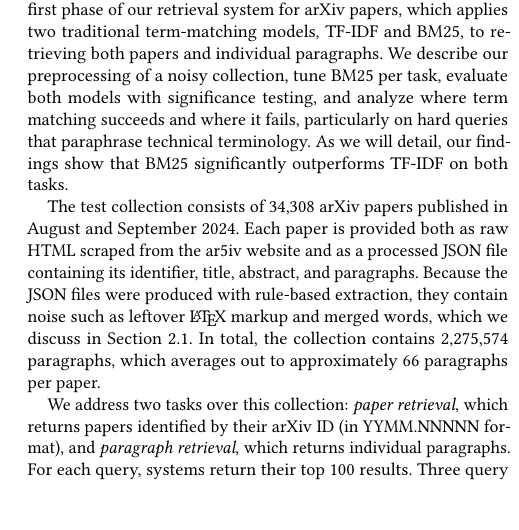
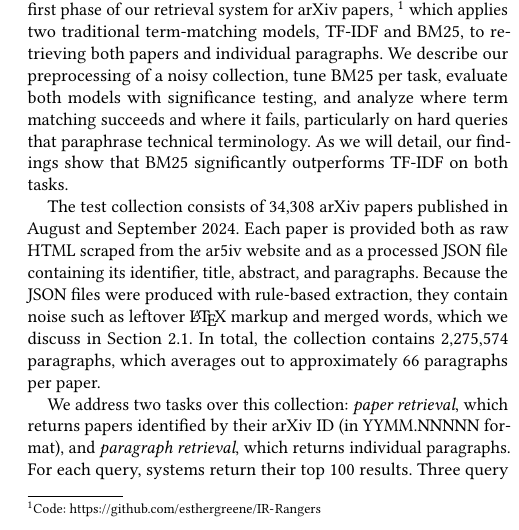
Before and after one commit to esthergreene/IR-Rangers, a LaTeX paper (paper/paper.tex): part of one column of page 1 of 7, cut at the place of the change, the shorter picture padded with empty space. Compiled offline with pdfLaTeX.

Commit message:
Added repo link to paper

```diff
--- a/paper/paper.tex
+++ b/paper/paper.tex
@@ -52,10 +52,10 @@ retrieval, passage retrieval}
 The volume of scientific literature makes finding relevant work
 increasingly difficult, both at the level of whole papers and of the
 specific passages that answer a question. This paper describes the first
-phase of our retrieval system for arXiv papers, which applies two
-traditional term-matching models, TF-IDF and BM25, to retrieving both
-papers and individual paragraphs. We describe our preprocessing of a
-noisy collection, tune BM25 per task, evaluate both models with
+phase of our retrieval system for arXiv papers, \footnote{Code: \url{https://github.com/esthergreene/IR-Rangers}}
+which applies two traditional term-matching models, TF-IDF and BM25, to
+retrieving both papers and individual paragraphs. We describe our preprocessing
+of a noisy collection, tune BM25 per task, evaluate both models with
 significance testing, and analyze where term matching succeeds and where
 it fails, particularly on hard queries that paraphrase technical
 terminology. As we will detail, our findings show that BM25
```
Also changed, not shown: paper/paper.pdf.
